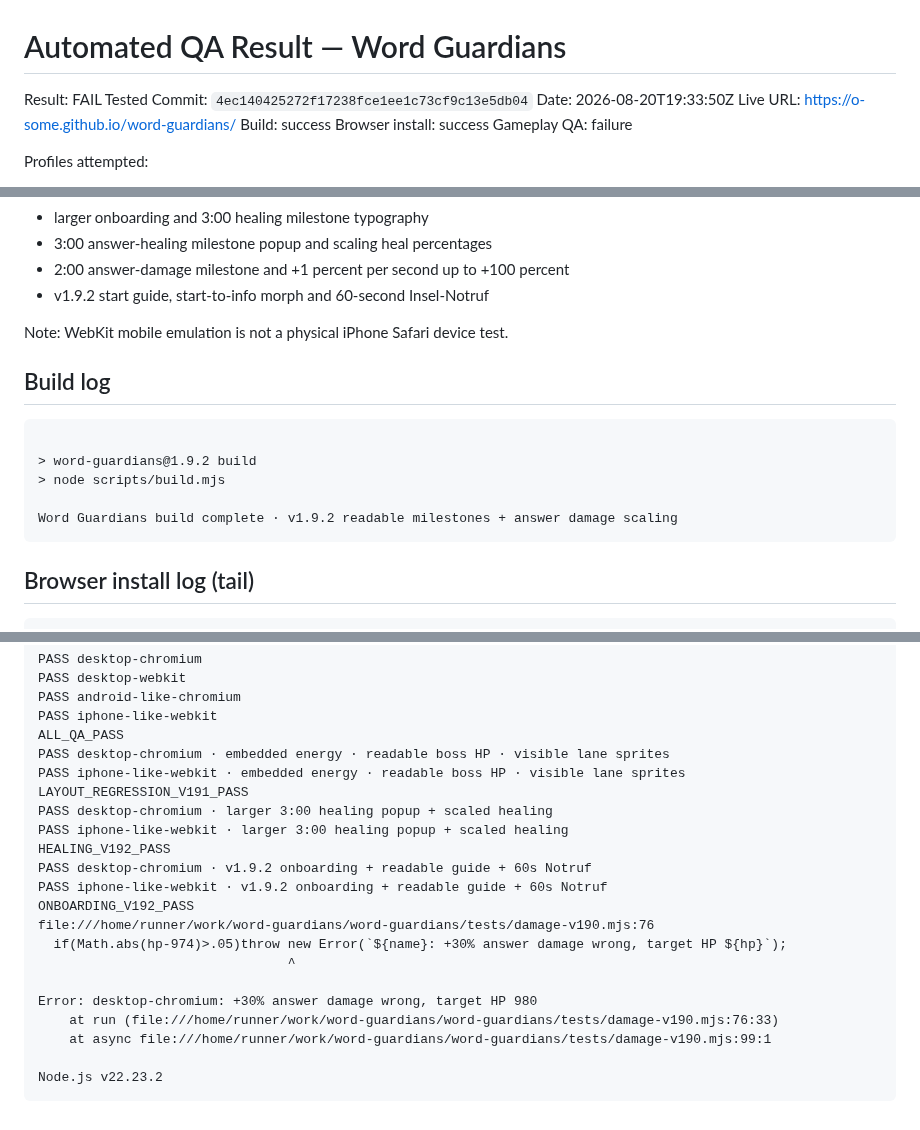
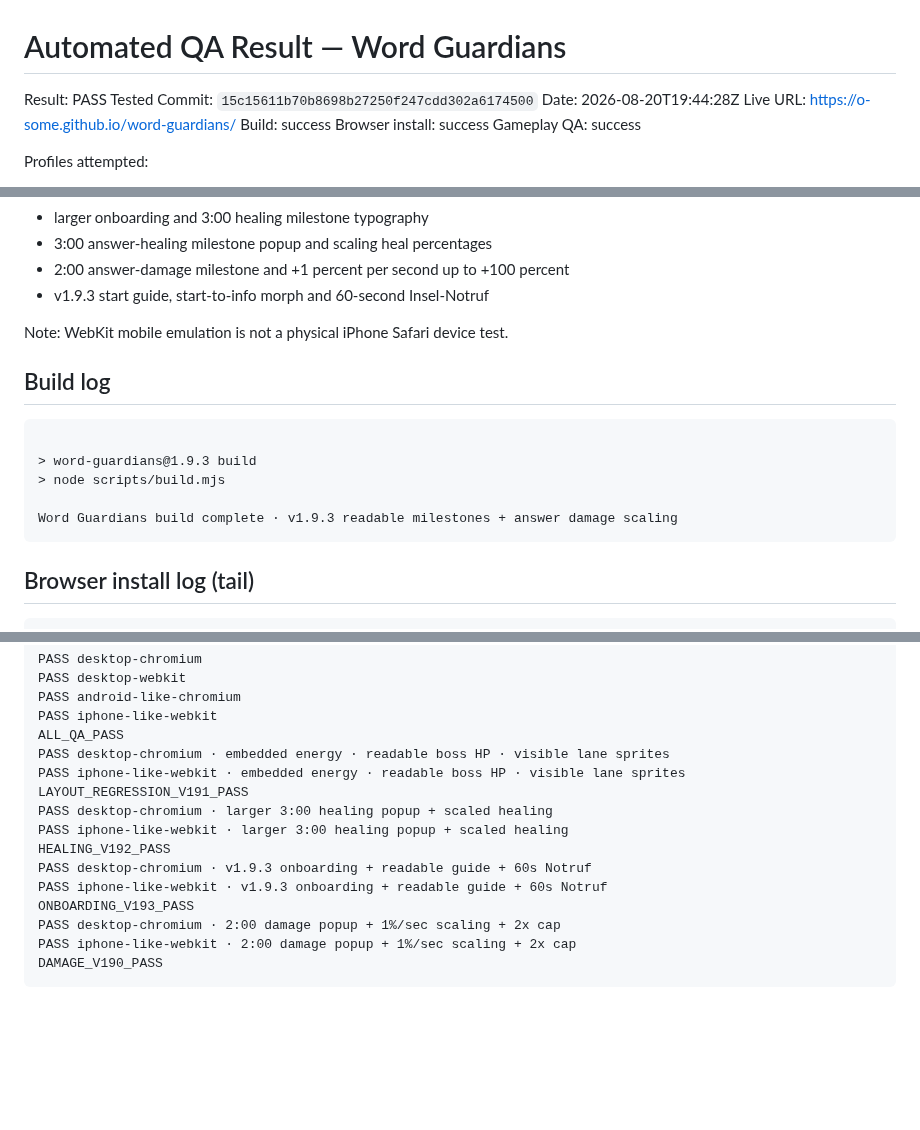
Before and after one commit to o-some/word-guardians, a Markdown page: docs/AUTOMATED_QA_RESULT.md, 3 parts joined by grey strips. Drawn GitHub-style; blank space fills up the shorter version.

Commit message:
Record automated migration QA result

````diff
--- a/docs/AUTOMATED_QA_RESULT.md
+++ b/docs/AUTOMATED_QA_RESULT.md
@@ -1,12 +1,12 @@
 # Automated QA Result — Word Guardians
 
-Result: FAIL
-Tested Commit: `4ec140425272f17238fce1ee1c73cf9c13e5db04`
-Date: 2026-08-20T19:33:50Z
+Result: PASS
+Tested Commit: `15c15611b70b8698b27250f247cdd302a6174500`
+Date: 2026-08-20T19:44:28Z
 Live URL: https://o-some.github.io/word-guardians/
 Build: success
 Browser install: success
-Gameplay QA: failure
+Gameplay QA: success
 
 Profiles attempted:
 - Desktop Chromium 1440×900
@@ -28,17 +28,17 @@ Assets/features checked:
 - larger onboarding and 3:00 healing milestone typography
 - 3:00 answer-healing milestone popup and scaling heal percentages
 - 2:00 answer-damage milestone and +1 percent per second up to +100 percent
-- v1.9.2 start guide, start-to-info morph and 60-second Insel-Notruf
+- v1.9.3 start guide, start-to-info morph and 60-second Insel-Notruf
 
 Note: WebKit mobile emulation is not a physical iPhone Safari device test.
 
 ## Build log
 ```
 
-> word-guardians@1.9.2 build
+> word-guardians@1.9.3 build
 > node scripts/build.mjs
 
-Word Guardians build complete · v1.9.2 readable milestones + answer damage scaling
+Word Guardians build complete · v1.9.3 readable milestones + answer damage scaling
 ```
 
 ## Browser install log (tail)
@@ -138,16 +138,10 @@ LAYOUT_REGRESSION_V191_PASS
 PASS desktop-chromium · larger 3:00 healing popup + scaled healing
 PASS iphone-like-webkit · larger 3:00 healing popup + scaled healing
 HEALING_V192_PASS
-PASS desktop-chromium · v1.9.2 onboarding + readable guide + 60s Notruf
-PASS iphone-like-webkit · v1.9.2 onboarding + readable guide + 60s Notruf
-ONBOARDING_V192_PASS
-file:///home/runner/work/word-guardians/word-guardians/tests/damage-v190.mjs:76
-  if(Math.abs(hp-974)>.05)throw new Error(`${name}: +30% answer damage wrong, target HP ${hp}`);
-                                ^
-
-Error: desktop-chromium: +30% answer damage wrong, target HP 980
-    at run (file:///home/runner/work/word-guardians/word-guardians/tests/damage-v190.mjs:76:33)
-    at async file:///home/runner/work/word-guardians/word-guardians/tests/damage-v190.mjs:99:1
-
-Node.js v22.23.2
+PASS desktop-chromium · v1.9.3 onboarding + readable guide + 60s Notruf
+PASS iphone-like-webkit · v1.9.3 onboarding + readable guide + 60s Notruf
+ONBOARDING_V193_PASS
+PASS desktop-chromium · 2:00 damage popup + 1%/sec scaling + 2x cap
+PASS iphone-like-webkit · 2:00 damage popup + 1%/sec scaling + 2x cap
+DAMAGE_V190_PASS
 ```
````
